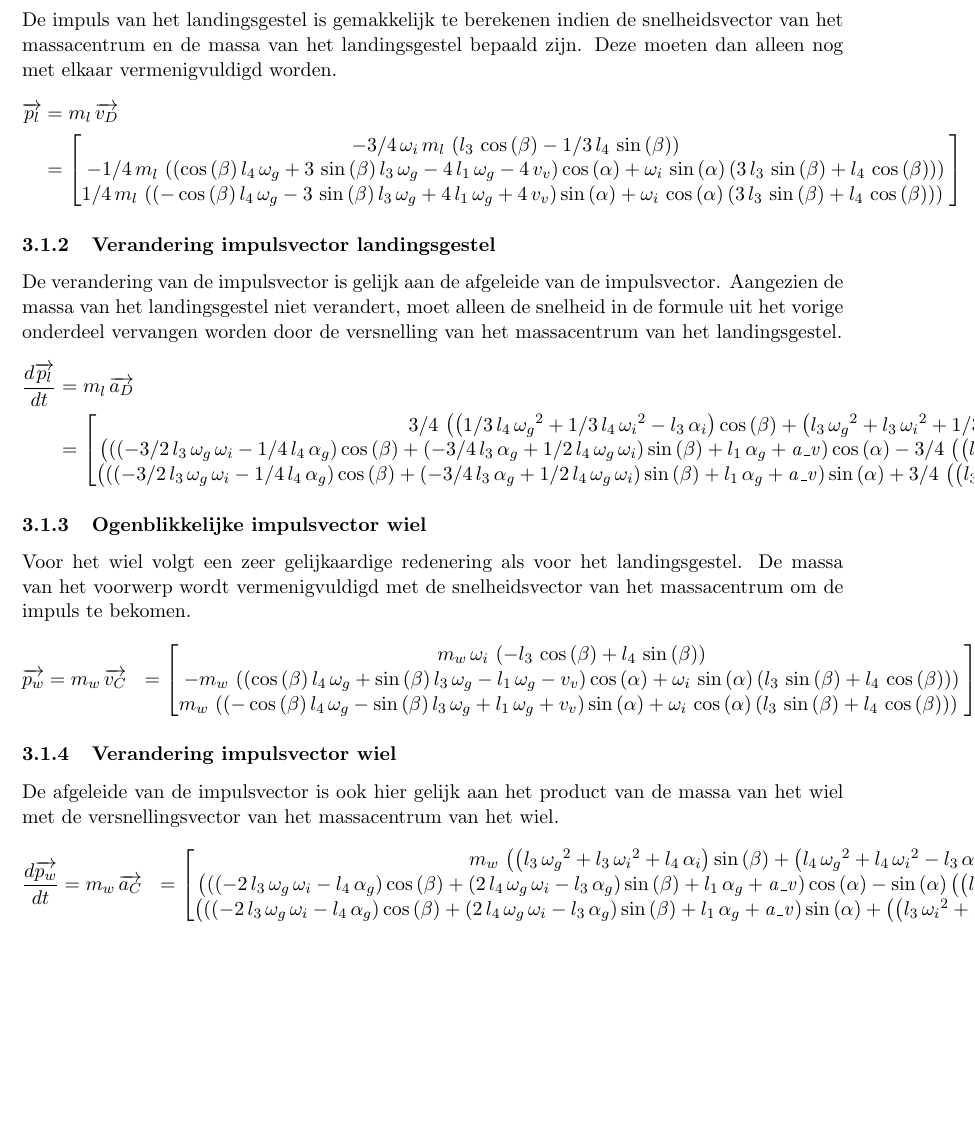
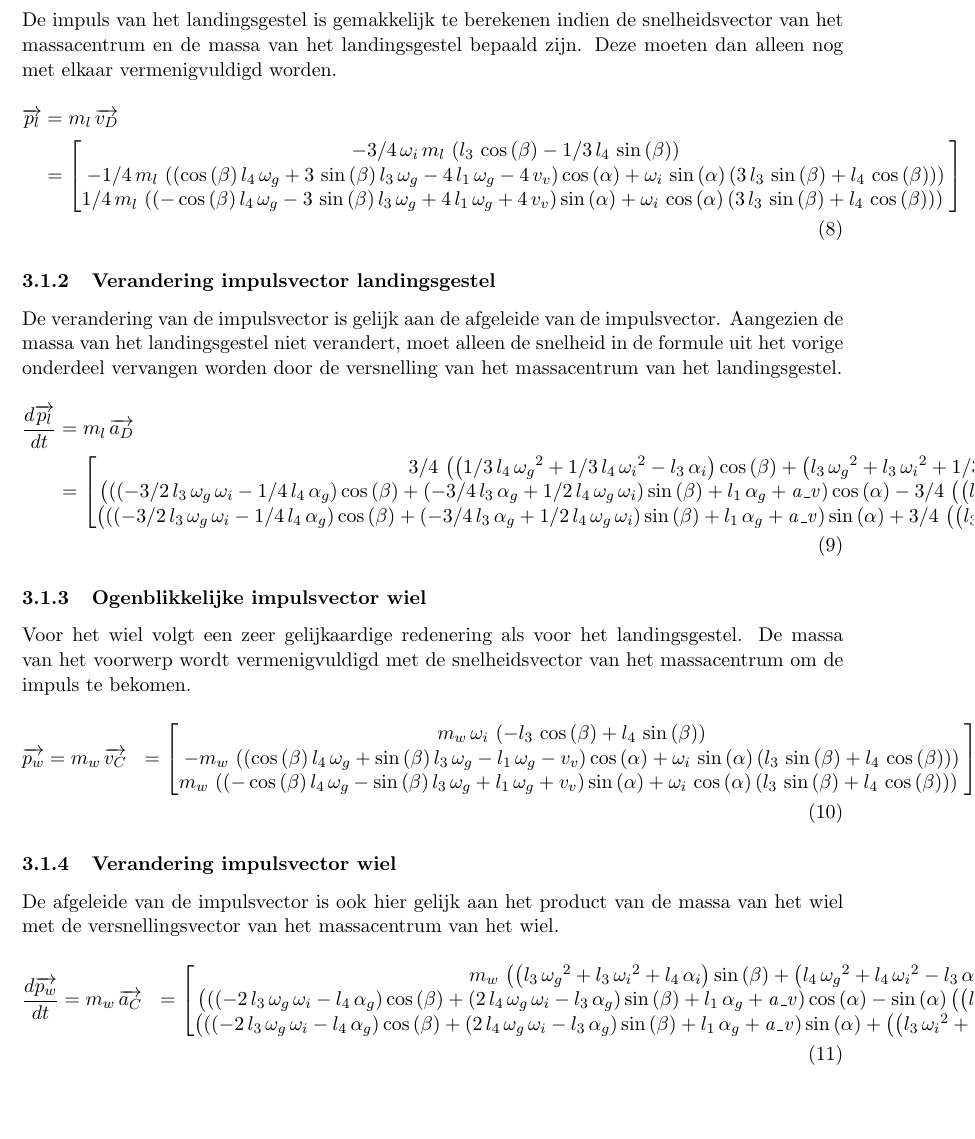
Before and after one commit to RubenV22/case, a LaTeX document (Main.tex, which reads Dyn_vraag1.tex): part of page 12 of 17 before the commit and part of page 12 of 18 after it, cut so that both start at the same text, the shorter picture padded with empty space. Compiled offline with pdfLaTeX.

Commit message:
Nummering vgl dy vraag 1

```diff
--- a/Dyn_vraag1.tex
+++ b/Dyn_vraag1.tex
@@ -1,6 +1,6 @@
 \subsubsection{Ogenblikkelijke impulsvector landingsgestel}
 De impuls van het landingsgestel is gemakkelijk te berekenen indien de snelheidsvector van het massacentrum en de massa van het landingsgestel bepaald zijn. Deze moeten dan alleen nog met elkaar vermenigvuldigd worden.
-\begin{equation*}
+\begin{equation}
 \begin{split}
 \overrightarrow{{p}_{l}}
 &=m_{l}\,\overrightarrow{{v}_{D}}\\
@@ -24,11 +24,11 @@ De impuls van het landingsgestel is gemakkelijk te berekenen indien de snelheids
 \
       \end{bmatrix}
 \end{split}
-\end{equation*}
+\end{equation}
 
 \subsubsection{Verandering impulsvector landingsgestel}
 De verandering van de impulsvector is gelijk aan de afgeleide van de impulsvector. Aangezien de massa van het landingsgestel niet verandert, moet alleen de snelheid in de formule uit het vorige onderdeel vervangen worden door de versnelling van het massacentrum van het landingsgestel.
-\begin{equation*}
+\begin{equation}
 \begin{split}
 \frac{d\overrightarrow{{p}_{l}}}{dt}
 &=m_{l}\,\overrightarrow{{a}_{D}}\\
@@ -61,11 +61,11 @@ _{g} \right) \cos \left( \beta \right) + \left( -3/4\,l_{3}\,\alpha_{g
  \right) m_{l}\
       \end{bmatrix}
 \end{split}
-\end{equation*}
+\end{equation}
 
 \subsubsection{Ogenblikkelijke impulsvector wiel}
 Voor het wiel volgt een zeer gelijkaardige redenering als voor het landingsgestel. De massa van het voorwerp wordt vermenigvuldigd met de snelheidsvector van het massacentrum om de impuls te bekomen.
-\begin{equation*}
+\begin{equation}
 \begin{split}
 \overrightarrow{{p}_{w}}
 &=m_{w}\,\overrightarrow{{v}_{C}}
@@ -89,11 +89,11 @@ m_{w}\, \left(  \left( -\cos \left( \beta
 \
       \end{bmatrix}
 \end{split}
-\end{equation*}
+\end{equation}
 
 \subsubsection{Verandering impulsvector wiel}
 De afgeleide van de impulsvector is ook hier gelijk aan het product van de massa van het wiel met de versnellingsvector van het massacentrum van het wiel.
-\begin{equation*}
+\begin{equation}
 \begin{split}
 \frac{d\overrightarrow{{p}_{w}}}{dt}
 &=m_{w}\,\overrightarrow{{a}_{C}}
@@ -124,4 +124,4 @@ De afgeleide van de impulsvector is ook hier gelijk aan het product van de massa
  \right) \cos \left( \alpha \right)  \right) m_{w}\
       \end{bmatrix}
 \end{split}
-\end{equation*}
+\end{equation}
```
Also changed, not shown: Main.pdf.
